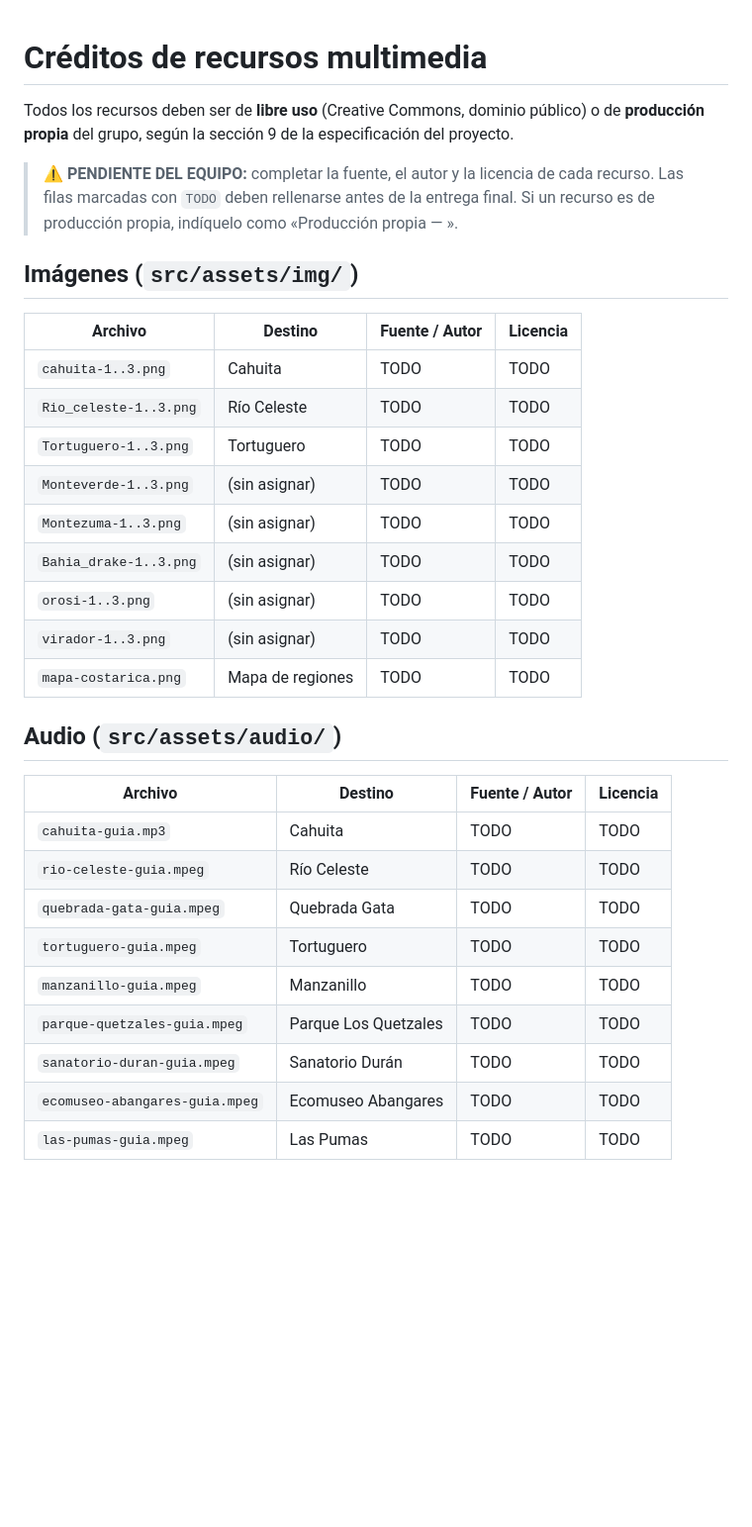
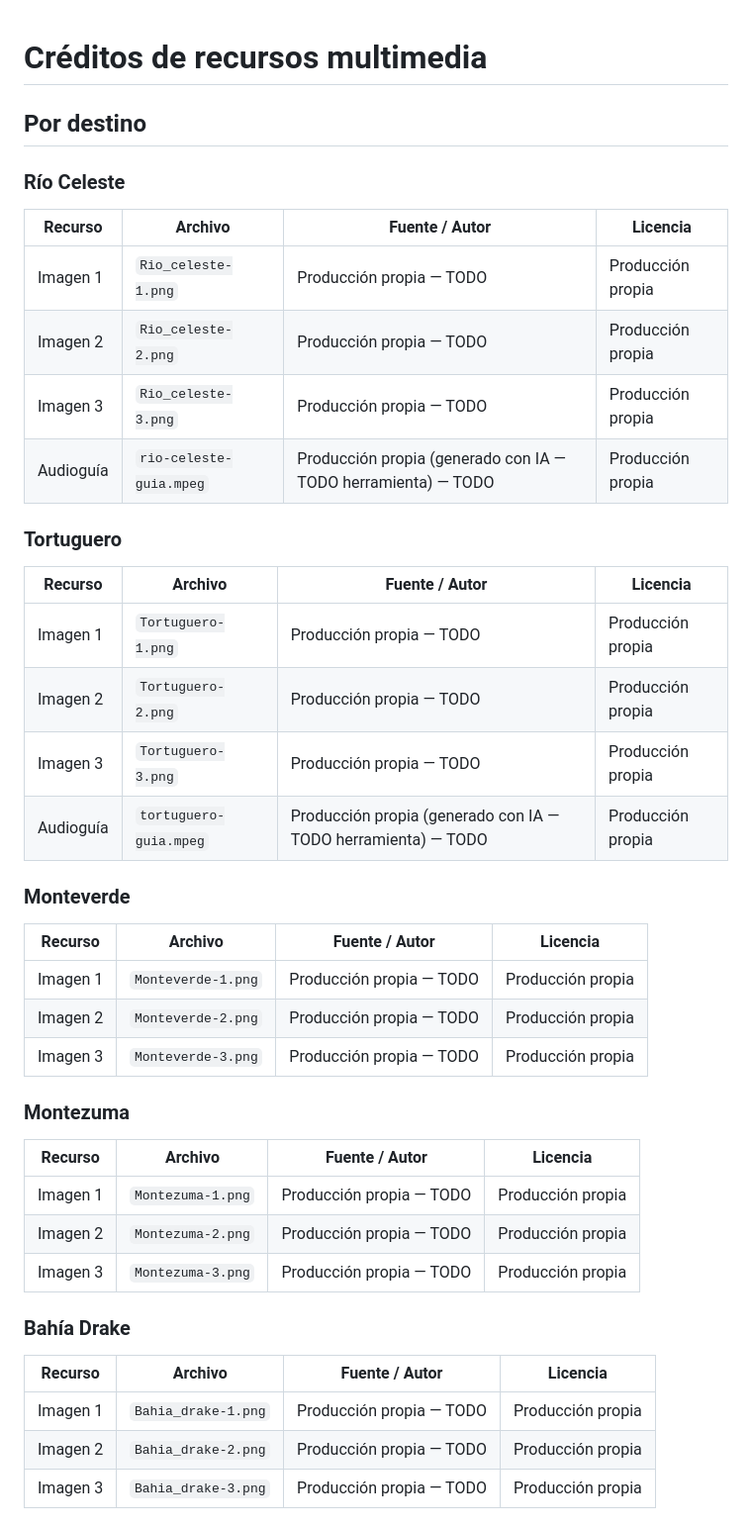
Before and after one commit to Naillel/proyecto-guia-turistica-vite, a Markdown page: CREDITOS.md, the part around one of its changes. Shown at 99% size. Rendered like a GitHub page; blank space fills up the shorter version.

Commit message:
Actualizar CREDITOS.md

```diff
--- a/CREDITOS.md
+++ b/CREDITOS.md
@@ -1,38 +1,47 @@
 # Créditos de recursos multimedia
 
-Todos los recursos deben ser de **libre uso** (Creative Commons, dominio
-público) o de **producción propia** del grupo, según la sección 9 de la
-especificación del proyecto.
 
-> ⚠️ **PENDIENTE DEL EQUIPO:** completar la fuente, el autor y la licencia de
-> cada recurso. Las filas marcadas con `TODO` deben rellenarse antes de la
-> entrega final. Si un recurso es de producción propia, indíquelo como
-> «Producción propia — <integrante>».
+## Por destino
 
-## Imágenes (`src/assets/img/`)
+### Río Celeste
 
-| Archivo                 | Destino           | Fuente / Autor | Licencia |
-|-------------------------|-------------------|----------------|----------|
-| `cahuita-1..3.png`      | Cahuita           | TODO           | TODO     |
-| `Rio_celeste-1..3.png`  | Río Celeste       | TODO           | TODO     |
-| `Tortuguero-1..3.png`   | Tortuguero        | TODO           | TODO     |
-| `Monteverde-1..3.png`   | (sin asignar)     | TODO           | TODO     |
-| `Montezuma-1..3.png`    | (sin asignar)     | TODO           | TODO     |
-| `Bahia_drake-1..3.png`  | (sin asignar)     | TODO           | TODO     |
-| `orosi-1..3.png`        | (sin asignar)     | TODO           | TODO     |
-| `virador-1..3.png`      | (sin asignar)     | TODO           | TODO     |
-| `mapa-costarica.png`    | Mapa de regiones  | TODO           | TODO     |
+| Recurso | Archivo | Fuente / Autor | Licencia |
+|---|---|---|---|
+| Imagen 1 | `Rio_celeste-1.png` | Producción propia — TODO | Producción propia |
+| Imagen 2 | `Rio_celeste-2.png` | Producción propia — TODO | Producción propia |
+| Imagen 3 | `Rio_celeste-3.png` | Producción propia — TODO | Producción propia |
+| Audioguía | `rio-celeste-guia.mpeg` | Producción propia (generado con IA — TODO herramienta) — TODO | Producción propia |
 
-## Audio (`src/assets/audio/`)
+### Tortuguero
 
-| Archivo                          | Destino             | Fuente / Autor | Licencia |
-|----------------------------------|---------------------|----------------|----------|
-| `cahuita-guia.mp3`               | Cahuita             | TODO           | TODO     |
-| `rio-celeste-guia.mpeg`          | Río Celeste         | TODO           | TODO     |
-| `quebrada-gata-guia.mpeg`        | Quebrada Gata       | TODO           | TODO     |
-| `tortuguero-guia.mpeg`           | Tortuguero          | TODO           | TODO     |
-| `manzanillo-guia.mpeg`           | Manzanillo          | TODO           | TODO     |
-| `parque-quetzales-guia.mpeg`     | Parque Los Quetzales| TODO           | TODO     |
-| `sanatorio-duran-guia.mpeg`      | Sanatorio Durán     | TODO           | TODO     |
-| `ecomuseo-abangares-guia.mpeg`   | Ecomuseo Abangares  | TODO           | TODO     |
-| `las-pumas-guia.mpeg`            | Las Pumas           | TODO           | TODO     |
+| Recurso | Archivo | Fuente / Autor | Licencia |
+|---|---|---|---|
+| Imagen 1 | `Tortuguero-1.png` | Producción propia — TODO | Producción propia |
+| Imagen 2 | `Tortuguero-2.png` | Producción propia — TODO | Producción propia |
+| Imagen 3 | `Tortuguero-3.png` | Producción propia — TODO | Producción propia |
+| Audioguía | `tortuguero-guia.mpeg` | Producción propia (generado con IA — TODO herramienta) — TODO | Producción propia |
+
+### Monteverde
+
+| Recurso | Archivo | Fuente / Autor | Licencia |
+|---|---|---|---|
+| Imagen 1 | `Monteverde-1.png` | Producción propia — TODO | Producción propia |
+| Imagen 2 | `Monteverde-2.png` | Producción propia — TODO | Producción propia |
+| Imagen 3 | `Monteverde-3.png` | Producción propia — TODO | Producción propia |
+
+### Montezuma
+
+| Recurso | Archivo | Fuente / Autor | Licencia |
+|---|---|---|---|
+| Imagen 1 | `Montezuma-1.png` | Producción propia — TODO | Producción propia |
+| Imagen 2 | `Montezuma-2.png` | Producción propia — TODO | Producción propia |
+| Imagen 3 | `Montezuma-3.png` | Producción propia — TODO | Producción propia |
+
+### Bahía Drake
+
+| Recurso | Archivo | Fuente / Autor | Licencia |
+|---|---|---|---|
+| Imagen 1 | `Bahia_drake-1.png` | Producción propia — TODO | Producción propia |
+| Imagen 2 | `Bahia_drake-2.png` | Producción propia — TODO | Producción propia |
+| Imagen 3 | `Bahia_drake-3.png` | Producción propia — TODO | Producción propia |
+
```
Also changed, not shown: other parts of CREDITOS.md (+65 -9 lines).
